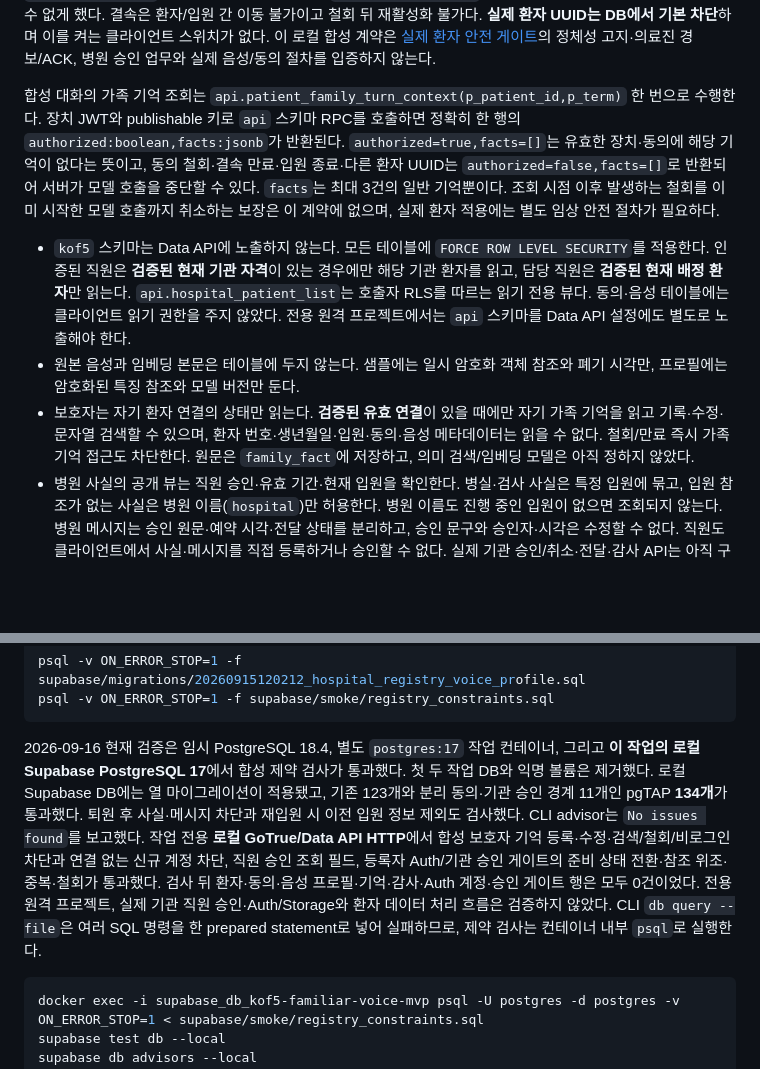
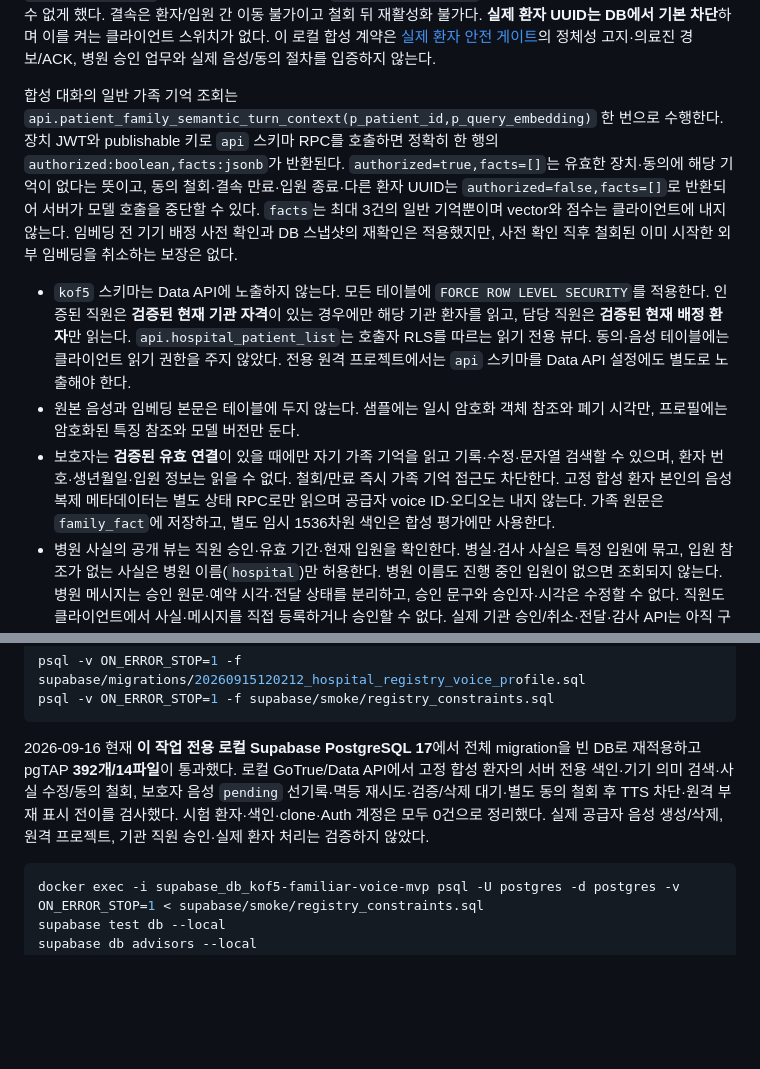
Before and after one commit to GracieRho/KoF5-TTS-delirium, a Markdown page: supabase/README.md, 2 parts joined by grey strips. Rendered like a GitHub page; blank space fills up the shorter version.

````diff
--- a/supabase/README.md
+++ b/supabase/README.md
@@ -18,11 +18,11 @@
 
 열두째 합성 장치 결속은 Supabase Auth의 익명 로그인 사용자를 `authenticated` 역할로 받되, 검증된 담당 `care_staff`가 `api.patient_device_pairing`에 **장치 Auth 사용자 UUID·고정 합성 환자 UUID `00000000-0000-4000-8000-000000000975`·현재 입원 UUID·8시간 이내 만료**를 기록할 때만 활성화한다. 병원 화면은 `api.synthetic_device_pairing_ready`의 `patient_id, encounter_id` 한정 조회로 폼 자격을 확인하고, INSERT RLS가 최종 검사한다. 장치는 자기 Auth JWT와 publishable 키로 `api.patient_device_context`를 읽고 `api.patient_family_search(p_patient_id,p_term)`를 호출한다. 후자는 현재 입원·기관 승인·환자 참여/주변 음성/환자 목소리 기능 동의 및 assent·유효한 보호자 연결을 매 요청 확인하고, 유효한 일반 기억의 `category,content` 최대 3건만 반환한다. 기존 `api.family_context`는 익명 장치에 숨겨 검색 제한을 우회할 수 없게 했다. 결속은 환자/입원 간 이동 불가이고 철회 뒤 재활성화 불가다. **실제 환자 UUID는 DB에서 기본 차단**하며 이를 켜는 클라이언트 스위치가 없다. 이 로컬 합성 계약은 [실제 환자 안전 게이트](../docs/delirium-familiar-voice/07-pre-patient-trial-safety-ethics-gate.md)의 정체성 고지·의료진 경보/ACK, 병원 승인 업무와 실제 음성/동의 절차를 입증하지 않는다.
 
-합성 대화의 가족 기억 조회는 `api.patient_family_turn_context(p_patient_id,p_term)` 한 번으로 수행한다. 장치 JWT와 publishable 키로 `api` 스키마 RPC를 호출하면 정확히 한 행의 `authorized:boolean,facts:jsonb`가 반환된다. `authorized=true,facts=[]`는 유효한 장치·동의에 해당 기억이 없다는 뜻이고, 동의 철회·결속 만료·입원 종료·다른 환자 UUID는 `authorized=false,facts=[]`로 반환되어 서버가 모델 호출을 중단할 수 있다. `facts`는 최대 3건의 일반 기억뿐이다. 조회 시점 이후 발생하는 철회를 이미 시작한 모델 호출까지 취소하는 보장은 이 계약에 없으며, 실제 환자 적용에는 별도 임상 안전 절차가 필요하다.
+합성 대화의 일반 가족 기억 조회는 `api.patient_family_semantic_turn_context(p_patient_id,p_query_embedding)` 한 번으로 수행한다. 장치 JWT와 publishable 키로 `api` 스키마 RPC를 호출하면 정확히 한 행의 `authorized:boolean,facts:jsonb`가 반환된다. `authorized=true,facts=[]`는 유효한 장치·동의에 해당 기억이 없다는 뜻이고, 동의 철회·결속 만료·입원 종료·다른 환자 UUID는 `authorized=false,facts=[]`로 반환되어 서버가 모델 호출을 중단할 수 있다. `facts`는 최대 3건의 일반 기억뿐이며 vector와 점수는 클라이언트에 내지 않는다. 임베딩 전 기기 배정 사전 확인과 DB 스냅샷의 재확인은 적용했지만, 사전 확인 직후 철회된 이미 시작한 외부 임베딩을 취소하는 보장은 없다.
 
 - `kof5` 스키마는 Data API에 노출하지 않는다. 모든 테이블에 `FORCE ROW LEVEL SECURITY`를 적용한다. 인증된 직원은 **검증된 현재 기관 자격**이 있는 경우에만 해당 기관 환자를 읽고, 담당 직원은 **검증된 현재 배정 환자**만 읽는다. `api.hospital_patient_list`는 호출자 RLS를 따르는 읽기 전용 뷰다. 동의·음성 테이블에는 클라이언트 읽기 권한을 주지 않았다. 전용 원격 프로젝트에서는 `api` 스키마를 Data API 설정에도 별도로 노출해야 한다.
 - 원본 음성과 임베딩 본문은 테이블에 두지 않는다. 샘플에는 일시 암호화 객체 참조와 폐기 시각만, 프로필에는 암호화된 특징 참조와 모델 버전만 둔다.
-- 보호자는 자기 환자 연결의 상태만 읽는다. **검증된 유효 연결**이 있을 때에만 자기 가족 기억을 읽고 기록·수정·문자열 검색할 수 있으며, 환자 번호·생년월일·입원·동의·음성 메타데이터는 읽을 수 없다. 철회/만료 즉시 가족 기억 접근도 차단한다. 원문은 `family_fact`에 저장하고, 의미 검색/임베딩 모델은 아직 정하지 않았다.
+- 보호자는 **검증된 유효 연결**이 있을 때에만 자기 가족 기억을 읽고 기록·수정·문자열 검색할 수 있으며, 환자 번호·생년월일·입원 정보는 읽을 수 없다. 철회/만료 즉시 가족 기억 접근도 차단한다. 고정 합성 환자 본인의 음성 복제 메타데이터는 별도 상태 RPC로만 읽으며 공급자 voice ID·오디오는 내지 않는다. 가족 원문은 `family_fact`에 저장하고, 별도 임시 1536차원 색인은 합성 평가에만 사용한다.
 - 병원 사실의 공개 뷰는 직원 승인·유효 기간·현재 입원을 확인한다. 병실·검사 사실은 특정 입원에 묶고, 입원 참조가 없는 사실은 병원 이름(`hospital`)만 허용한다. 병원 이름도 진행 중인 입원이 없으면 조회되지 않는다. 병원 메시지는 승인 원문·예약 시각·전달 상태를 분리하고, 승인 문구와 승인자·시각은 수정할 수 없다. 직원도 클라이언트에서 사실·메시지를 직접 등록하거나 승인할 수 없다. 실제 기관 승인/취소·전달·감사 API는 아직 구현 전이다.
 - 직원 자격과 담당 배정을 **누가 검증·기록하는지**, 유효한 동의·환자 assent/거부, 보호자 연결, 철회 시 삭제 트랜잭션과 감사 기록은 아직 구현되지 않았다. 실제 환자 자료 입력 전에 기관 승인 절차가 필요하다.
 - 마이그레이션을 기존 `yai-hub-production` 프로젝트에 적용하지 않는다. 이 MVP 전용 프로젝트의 PostgreSQL 버전·지역·계획과 기관 데이터 처리 조건을 확인한 뒤 연결한다. 실제 환자 자료는 [안전 게이트](../docs/delirium-familiar-voice/07-pre-patient-trial-safety-ethics-gate.md) 통과 전 입력하지 않는다.
@@ -34,7 +34,7 @@ psql -v ON_ERROR_STOP=1 -f supabase/migrations/20260915120212_hospital_registry_
 psql -v ON_ERROR_STOP=1 -f supabase/smoke/registry_constraints.sql
 ```
 
-2026-09-16 현재 검증은 임시 PostgreSQL 18.4, 별도 `postgres:17` 작업 컨테이너, 그리고 **이 작업의 로컬 Supabase PostgreSQL 17**에서 합성 제약 검사가 통과했다. 첫 두 작업 DB와 익명 볼륨은 제거했다. 로컬 Supabase DB에는 열 마이그레이션이 적용됐고, 기존 123개와 분리 동의·기관 승인 경계 11개인 pgTAP **134개**가 통과했다. 퇴원 후 사실·메시지 차단과 재입원 시 이전 입원 정보 제외도 검사했다. CLI advisor는 `No issues found`를 보고했다. 작업 전용 **로컬 GoTrue/Data API HTTP**에서 합성 보호자 기억 등록·수정·검색/철회/비로그인 차단과 연결 없는 신규 계정 차단, 직원 승인 조회 필드, 등록자 Auth/기관 승인 게이트의 준비 상태 전환·참조 위조·중복·철회가 통과했다. 검사 뒤 환자·동의·음성 프로필·기억·감사·Auth 계정·승인 게이트 행은 모두 0건이었다. 전용 원격 프로젝트, 실제 기관 직원 승인·Auth/Storage와 환자 데이터 처리 흐름은 검증하지 않았다. CLI `db query --file`은 여러 SQL 명령을 한 prepared statement로 넣어 실패하므로, 제약 검사는 컨테이너 내부 `psql`로 실행한다.
+2026-09-16 현재 **이 작업 전용 로컬 Supabase PostgreSQL 17**에서 전체 migration을 빈 DB로 재적용하고 pgTAP **392개/14파일**이 통과했다. 로컬 GoTrue/Data API에서 고정 합성 환자의 서버 전용 색인·기기 의미 검색·사실 수정/동의 철회, 보호자 음성 `pending` 선기록·멱등 재시도·검증/삭제 대기·별도 동의 철회 후 TTS 차단·원격 부재 표시 전이를 검사했다. 시험 환자·색인·clone·Auth 계정은 모두 0건으로 정리했다. 실제 공급자 음성 생성/삭제, 원격 프로젝트, 기관 직원 승인·실제 환자 처리는 검증하지 않았다.
 
 ```bash
 docker exec -i supabase_db_kof5-familiar-voice-mvp psql -U postgres -d postgres -v ON_ERROR_STOP=1 < supabase/smoke/registry_constraints.sql
````
Also changed, not shown: README.md (+3 -1 lines), docs/delirium-familiar-voice/09-phase5-and-patient-trial-status.md (+3 -1 lines).
